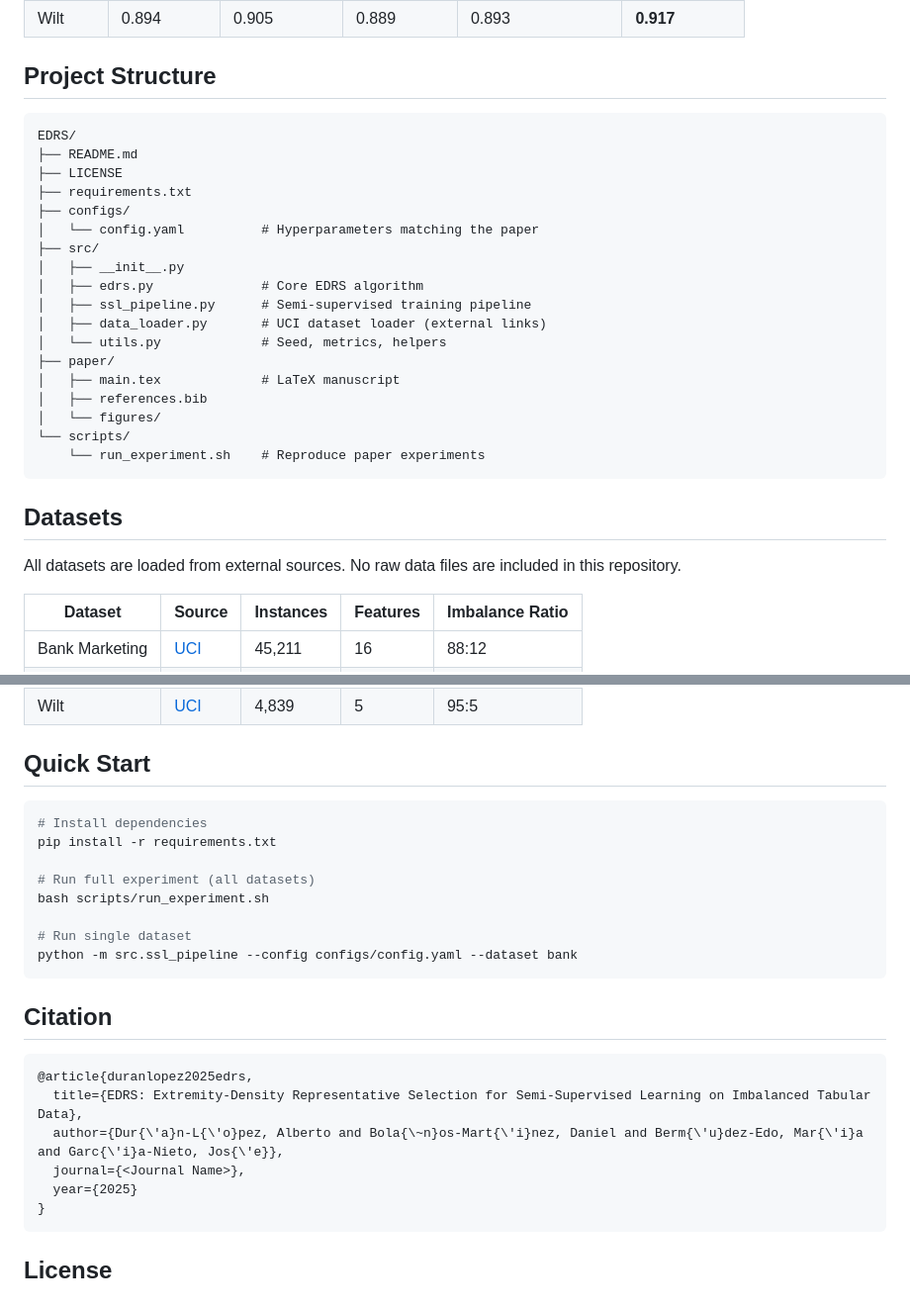
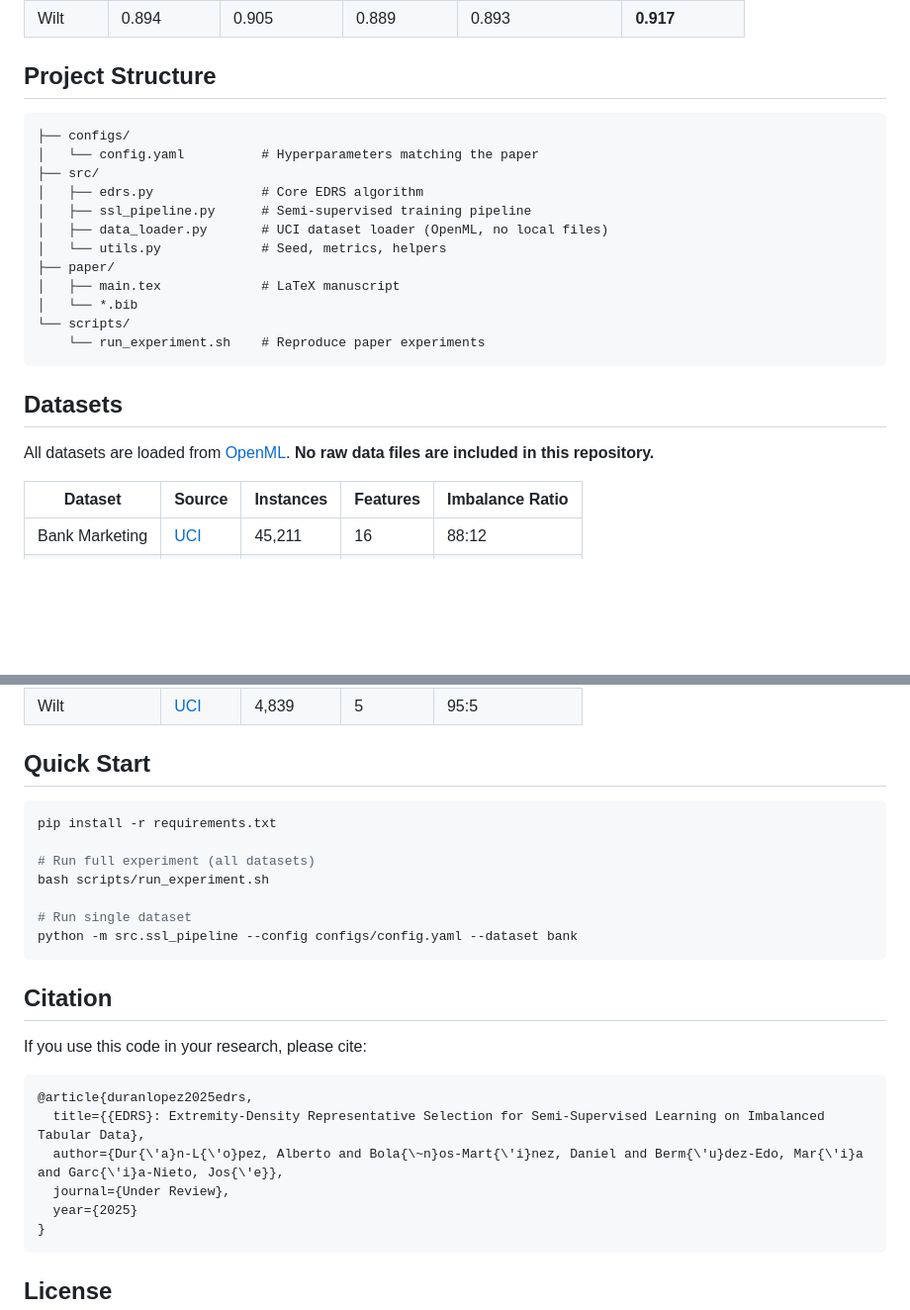
Before and after one commit to SmartPoqueira/EDRS-Extremity-Density-Representative-Selection-for-SSL, a Markdown page: README.md, 2 parts joined by grey strips. Shown at 99% size. Drawn GitHub-style; blank space fills up the shorter version.

````diff
--- a/README.md
+++ b/README.md
@@ -37,29 +35,23 @@ Performance comparison on six UCI benchmark datasets (F1-score, macro-averaged):
 ## Project Structure
 
 ```
-EDRS/
-├── README.md
-├── LICENSE
-├── requirements.txt
 ├── configs/
 │   └── config.yaml          # Hyperparameters matching the paper
 ├── src/
-│   ├── __init__.py
 │   ├── edrs.py              # Core EDRS algorithm
 │   ├── ssl_pipeline.py      # Semi-supervised training pipeline
-│   ├── data_loader.py       # UCI dataset loader (external links)
+│   ├── data_loader.py       # UCI dataset loader (OpenML, no local files)
 │   └── utils.py             # Seed, metrics, helpers
 ├── paper/
 │   ├── main.tex             # LaTeX manuscript
-│   ├── references.bib
-│   └── figures/
+│   └── *.bib
 └── scripts/
     └── run_experiment.sh    # Reproduce paper experiments
 ```
 
 ## Datasets
 
-All datasets are loaded from external sources. No raw data files are included in this repository.
+All datasets are loaded from [OpenML](https://www.openml.org/). **No raw data files are included in this repository.**
 
 | Dataset | Source | Instances | Features | Imbalance Ratio |
 |---|---|---|---|---|
@@ -73,7 +65,6 @@ All datasets are loaded from external sources. No raw data files are included in
 ## Quick Start
 
 ```bash
-# Install dependencies
 pip install -r requirements.txt
 
 # Run full experiment (all datasets)
@@ -85,11 +76,13 @@ python -m src.ssl_pipeline --config configs/config.yaml --dataset bank
 
 ## Citation
 
+If you use this code in your research, please cite:
+
 ```bibtex
 @article{duranlopez2025edrs,
-  title={EDRS: Extremity-Density Representative Selection for Semi-Supervised Learning on Imbalanced Tabular Data},
+  title={{EDRS}: Extremity-Density Representative Selection for Semi-Supervised Learning on Imbalanced Tabular Data},
   author={Dur{\'a}n-L{\'o}pez, Alberto and Bola{\~n}os-Mart{\'i}nez, Daniel and Berm{\'u}dez-Edo, Mar{\'i}a and Garc{\'i}a-Nieto, Jos{\'e}},
-  journal={<Journal Name>},
+  journal={Under Review},
   year={2025}
 }
 ```
````
Also changed, not shown: other parts of README.md (+2 -4 lines).
